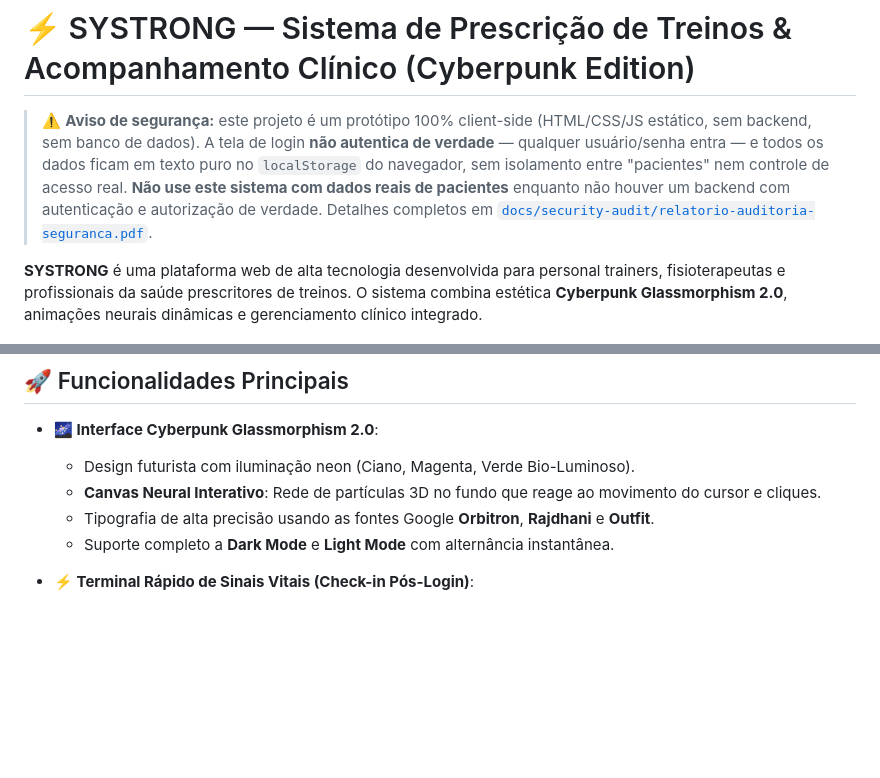
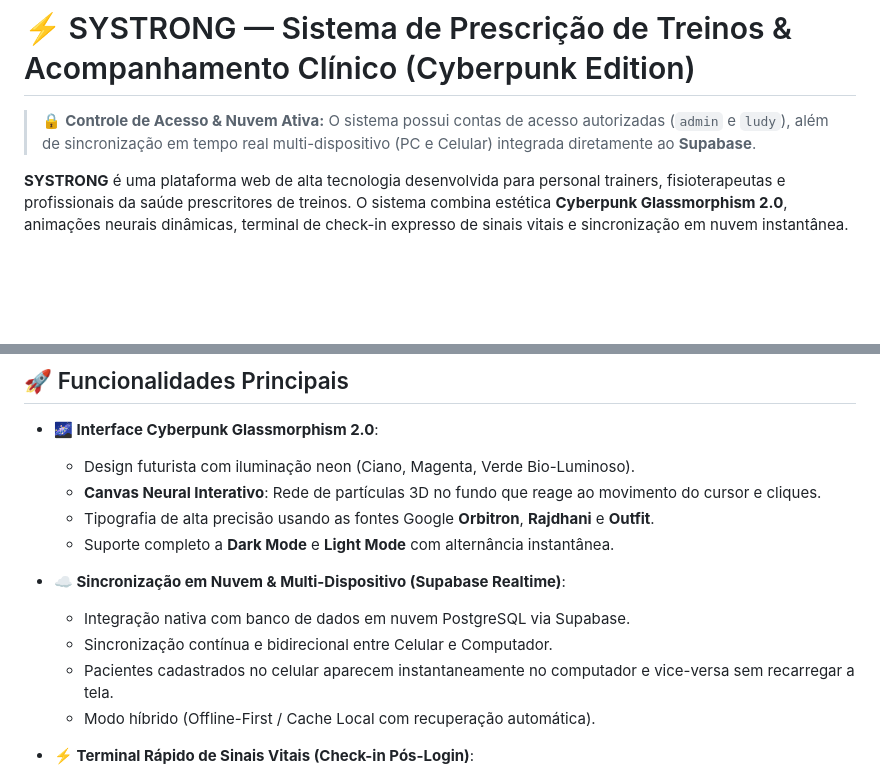
Before and after one commit to bobmdy/systrong, a Markdown page: README.md, 2 parts joined by grey strips. Rendered like a GitHub page; blank space fills up the shorter version.

Commit message:
docs: atualizar documentacao com sincronizacao Supabase e controle de acesso

```diff
--- a/README.md
+++ b/README.md
@@ -1,14 +1,8 @@
 # ⚡ SYSTRONG — Sistema de Prescrição de Treinos & Acompanhamento Clínico (Cyberpunk Edition)
 
-> ⚠️ **Aviso de segurança:** este projeto é um protótipo 100% client-side (HTML/CSS/JS
-> estático, sem backend, sem banco de dados). A tela de login **não autentica de
-> verdade** — qualquer usuário/senha entra — e todos os dados ficam em texto puro no
-> `localStorage` do navegador, sem isolamento entre "pacientes" nem controle de acesso
-> real. **Não use este sistema com dados reais de pacientes** enquanto não houver um
-> backend com autenticação e autorização de verdade. Detalhes completos em
-> [`docs/security-audit/relatorio-auditoria-seguranca.pdf`](docs/security-audit/relatorio-auditoria-seguranca.pdf).
+> 🔒 **Controle de Acesso & Nuvem Ativa:** O sistema possui contas de acesso autorizadas (`admin` e `ludy`), além de sincronização em tempo real multi-dispositivo (PC e Celular) integrada diretamente ao **Supabase**.
 
-**SYSTRONG** é uma plataforma web de alta tecnologia desenvolvida para personal trainers, fisioterapeutas e profissionais da saúde prescritores de treinos. O sistema combina estética **Cyberpunk Glassmorphism 2.0**, animações neurais dinâmicas e gerenciamento clínico integrado.
+**SYSTRONG** é uma plataforma web de alta tecnologia desenvolvida para personal trainers, fisioterapeutas e profissionais da saúde prescritores de treinos. O sistema combina estética **Cyberpunk Glassmorphism 2.0**, animações neurais dinâmicas, terminal de check-in expresso de sinais vitais e sincronização em nuvem instantânea.
 
 ![SYSTRONG Preview](assets/images/logo.png)
 
@@ -21,6 +15,12 @@
   - **Canvas Neural Interativo**: Rede de partículas 3D no fundo que reage ao movimento do cursor e cliques.
   - Tipografia de alta precisão usando as fontes Google **Orbitron**, **Rajdhani** e **Outfit**.
   - Suporte completo a **Dark Mode** e **Light Mode** com alternância instantânea.
+
+- **☁️ Sincronização em Nuvem & Multi-Dispositivo (Supabase Realtime)**:
+  - Integração nativa com banco de dados em nuvem PostgreSQL via Supabase.
+  - Sincronização contínua e bidirecional entre Celular e Computador.
+  - Pacientes cadastrados no celular aparecem instantaneamente no computador e vice-versa sem recarregar a tela.
+  - Modo híbrido (Offline-First / Cache Local com recuperação automática).
 
 - **⚡ Terminal Rápido de Sinais Vitais (Check-in Pós-Login)**:
   - Tela inicial rápida imediata após o login para registro instantâneo de sinais vitais.
```
